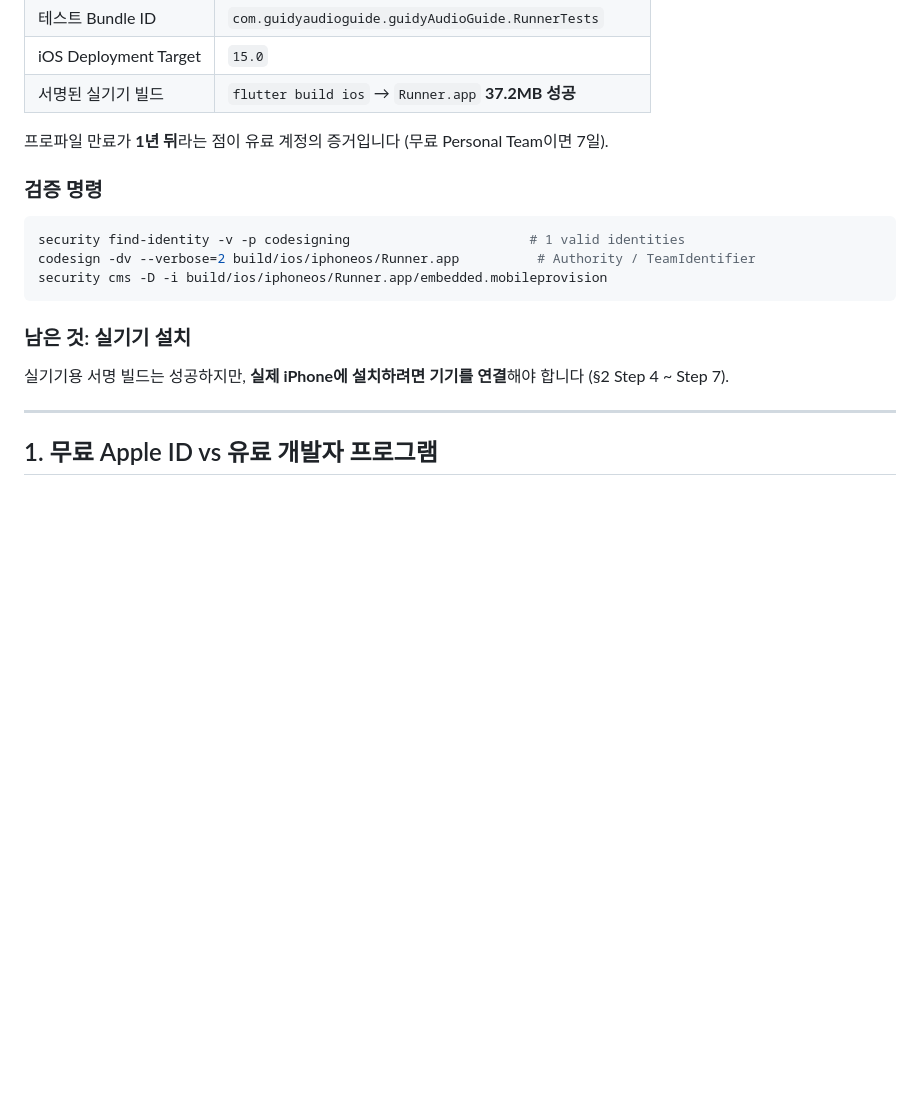
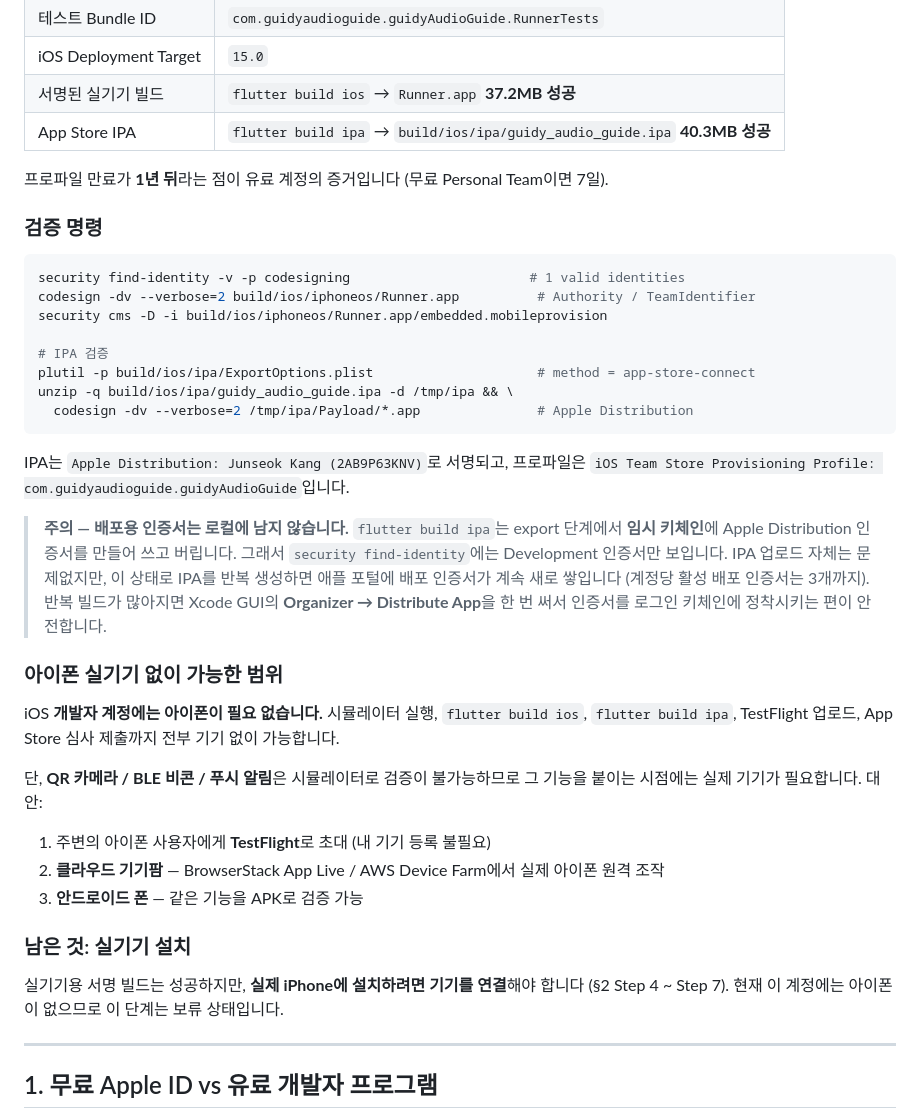
Before and after one commit to freetomove83/guidy-app, a Markdown page: docs/ios-signing-setup.md, the part around the change. GitHub-like rendering; blank space fills up the shorter version.

Commit message:
Record the verified IPA build in the iOS signing guide
flutter build ipa produces build/ios/ipa/guidy_audio_guide.ipa (40.3MB),
signed with Apple Distribution and an iOS Team Store provisioning
profile, so the App Store upload path works without a physical device.

Notes two things found while checking it: the distribution certificate
is created in a temporary keychain during export and not kept in the
login keychain (repeated IPA builds will keep minting new ones, and an
account tops out at three active distribution certificates), and no
iPhone is needed for anything up to App Store submission.

````diff
--- a/docs/ios-signing-setup.md
+++ b/docs/ios-signing-setup.md
@@ -23,6 +23,7 @@
 | 테스트 Bundle ID | `com.guidyaudioguide.guidyAudioGuide.RunnerTests` |
 | iOS Deployment Target | `15.0` |
 | 서명된 실기기 빌드 | `flutter build ios` → `Runner.app` **37.2MB 성공** |
+| App Store IPA | `flutter build ipa` → `build/ios/ipa/guidy_audio_guide.ipa` **40.3MB 성공** |
 
 프로파일 만료가 **1년 뒤**라는 점이 유료 계정의 증거입니다 (무료 Personal Team이면 7일).
 
@@ -32,11 +33,40 @@
 security find-identity -v -p codesigning                       # 1 valid identities
 codesign -dv --verbose=2 build/ios/iphoneos/Runner.app          # Authority / TeamIdentifier
 security cms -D -i build/ios/iphoneos/Runner.app/embedded.mobileprovision
+
+# IPA 검증
+plutil -p build/ios/ipa/ExportOptions.plist                     # method = app-store-connect
+unzip -q build/ios/ipa/guidy_audio_guide.ipa -d /tmp/ipa && \
+  codesign -dv --verbose=2 /tmp/ipa/Payload/*.app               # Apple Distribution
 ```
+
+IPA는 `Apple Distribution: Junseok Kang (2AB9P63KNV)`로 서명되고,
+프로파일은 `iOS Team Store Provisioning Profile: com.guidyaudioguide.guidyAudioGuide`입니다.
+
+> **주의 — 배포용 인증서는 로컬에 남지 않습니다.**
+> `flutter build ipa`는 export 단계에서 **임시 키체인**에 Apple Distribution 인증서를 만들어 쓰고 버립니다.
+> 그래서 `security find-identity`에는 Development 인증서만 보입니다.
+> IPA 업로드 자체는 문제없지만, 이 상태로 IPA를 반복 생성하면 애플 포털에 배포 인증서가 계속 새로 쌓입니다
+> (계정당 활성 배포 인증서는 3개까지). 반복 빌드가 많아지면 Xcode GUI의
+> **Organizer → Distribute App**을 한 번 써서 인증서를 로그인 키체인에 정착시키는 편이 안전합니다.
+
+### 아이폰 실기기 없이 가능한 범위
+
+iOS **개발자 계정에는 아이폰이 필요 없습니다.** 시뮬레이터 실행, `flutter build ios`,
+`flutter build ipa`, TestFlight 업로드, App Store 심사 제출까지 전부 기기 없이 가능합니다.
+
+단, **QR 카메라 / BLE 비콘 / 푸시 알림**은 시뮬레이터로 검증이 불가능하므로
+그 기능을 붙이는 시점에는 실제 기기가 필요합니다. 대안:
+
+1. 주변의 아이폰 사용자에게 **TestFlight**로 초대 (내 기기 등록 불필요)
+2. **클라우드 기기팜** — BrowserStack App Live / AWS Device Farm에서 실제 아이폰 원격 조작
+3. **안드로이드 폰** — 같은 기능을 APK로 검증 가능
 
 ### 남은 것: 실기기 설치
 
 실기기용 서명 빌드는 성공하지만, **실제 iPhone에 설치하려면 기기를 연결**해야 합니다 (§2 Step 4 ~ Step 7).
+현재 이 계정에는 아이폰이 없으므로 이 단계는 보류 상태입니다.
+
 
 
 ---
````
